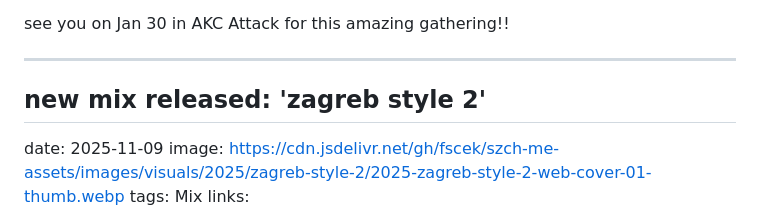
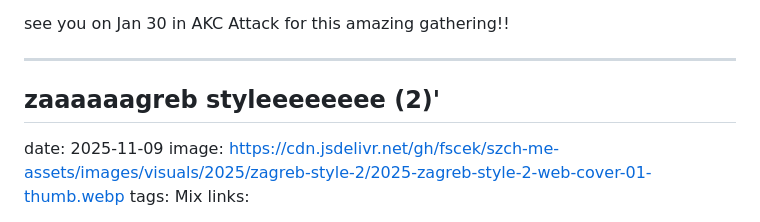
Before and after one commit to fscek/fscek.github.io, a Markdown page: assets/data/news.md, the part around the change. Drawn GitHub-style.

Commit message:
[CHORE] - Update news page.

```diff
--- a/assets/data/news.md
+++ b/assets/data/news.md
@@ -14,7 +14,7 @@ see you on Jan 30 in AKC Attack for this amazing gathering!!
 
 ---
 
-## new mix released: 'zagreb style 2'
+## zaaaaaagreb styleeeeeeee (2)'
 date: 2025-11-09
 image: https://cdn.jsdelivr.net/gh/fscek/szch-me-assets/images/visuals/2025/zagreb-style-2/2025-zagreb-style-2-web-cover-01-thumb.webp
 tags: Mix
```
